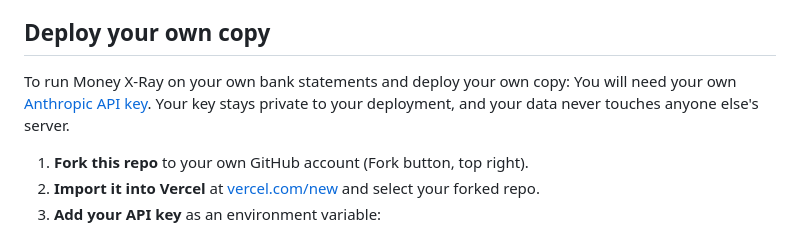
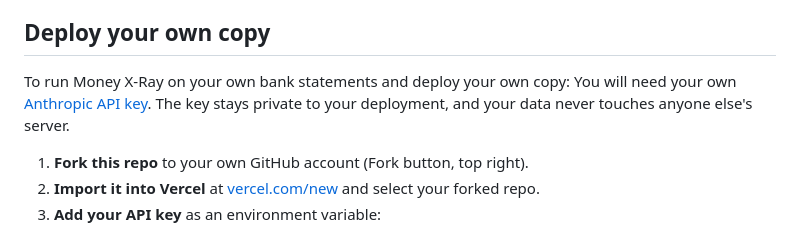
Before and after one commit to kalelmoura/moneyXray, a Markdown page: README.md, the part around the change. GitHub-like rendering.

```diff
--- a/README.md
+++ b/README.md
@@ -25,7 +25,7 @@ Upload a bank statement and Money X-Ray gives you an instant, plain-English brea
 ## Deploy your own copy
 
 To run Money X-Ray on your own bank statements and deploy your own copy:
-You will need your own [Anthropic API key](https://console.anthropic.com). Your key stays private to your deployment, and your data never touches anyone else's server.
+You will need your own [Anthropic API key](https://console.anthropic.com). The key stays private to your deployment, and your data never touches anyone else's server.
 
 1. **Fork this repo** to your own GitHub account (Fork button, top right).
 2. **Import it into Vercel** at [vercel.com/new](https://vercel.com/new) and select your forked repo.
```
